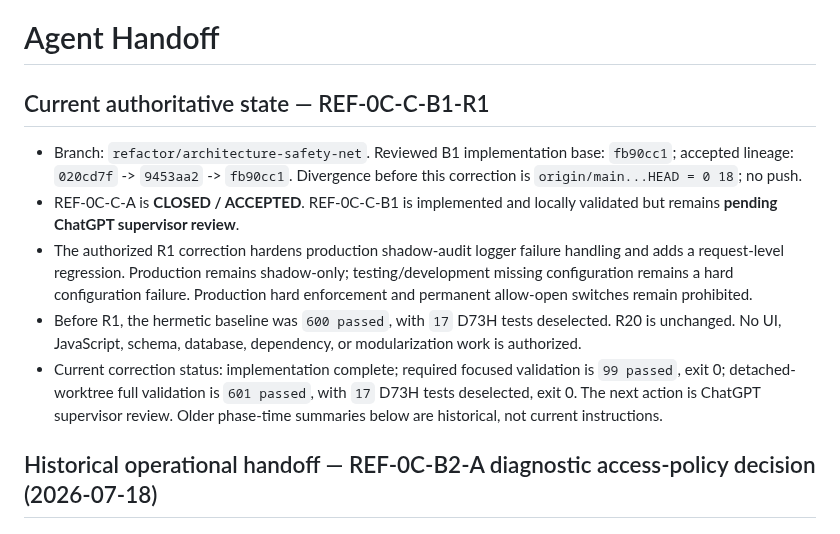
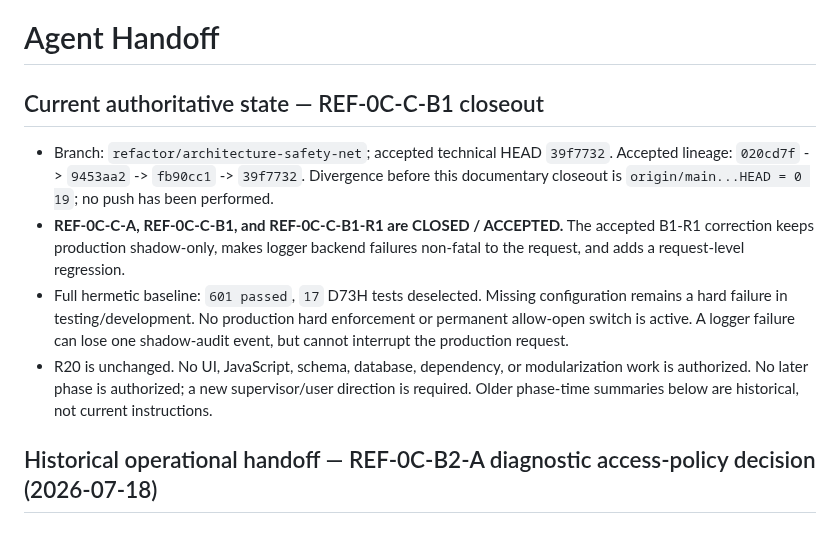
Before and after one commit to genesismazeto-sys/SGAA, a Markdown page: AGENT_HANDOFF.md, the part around the change. Drawn GitHub-style.

```diff
--- a/AGENT_HANDOFF.md
+++ b/AGENT_HANDOFF.md
@@ -1,24 +1,22 @@
 # Agent Handoff
 
-## Current authoritative state — REF-0C-C-B1-R1
+## Current authoritative state — REF-0C-C-B1 closeout
 
-- Branch: `refactor/architecture-safety-net`. Reviewed B1 implementation base:
-  `fb90cc1`; accepted lineage: `020cd7f` -> `9453aa2` -> `fb90cc1`.
-  Divergence before this correction is `origin/main...HEAD = 0 18`; no push.
-- REF-0C-C-A is **CLOSED / ACCEPTED**. REF-0C-C-B1 is implemented and locally
-  validated but remains **pending ChatGPT supervisor review**.
-- The authorized R1 correction hardens production shadow-audit logger failure
-  handling and adds a request-level regression. Production remains shadow-only;
-  testing/development missing configuration remains a hard configuration failure.
-  Production hard enforcement and permanent allow-open switches remain prohibited.
-- Before R1, the hermetic baseline was `600 passed`, with `17` D73H tests
-  deselected. R20 is unchanged. No UI, JavaScript, schema, database, dependency,
-  or modularization work is authorized.
-- Current correction status: implementation complete; required focused validation
-  is `99 passed`, exit 0; detached-worktree full validation is `601 passed`, with
-  `17` D73H tests deselected, exit 0. The next action is ChatGPT supervisor
-  review. Older
-  phase-time summaries below are historical, not current instructions.
+- Branch: `refactor/architecture-safety-net`; accepted technical HEAD `39f7732`.
+  Accepted lineage: `020cd7f` -> `9453aa2` -> `fb90cc1` -> `39f7732`.
+  Divergence before this documentary closeout is `origin/main...HEAD = 0 19`; no
+  push has been performed.
+- **REF-0C-C-A, REF-0C-C-B1, and REF-0C-C-B1-R1 are CLOSED / ACCEPTED.** The
+  accepted B1-R1 correction keeps production shadow-only, makes logger backend
+  failures non-fatal to the request, and adds a request-level regression.
+- Full hermetic baseline: `601 passed`, `17` D73H tests deselected. Missing
+  configuration remains a hard failure in testing/development. No production hard
+  enforcement or permanent allow-open switch is active. A logger failure can lose
+  one shadow-audit event, but cannot interrupt the production request.
+- R20 is unchanged. No UI, JavaScript, schema, database, dependency, or
+  modularization work is authorized. No later phase is authorized; a new
+  supervisor/user direction is required. Older phase-time summaries below are
+  historical, not current instructions.
 
 ## Historical operational handoff — REF-0C-B2-A diagnostic access-policy decision (2026-07-18)
 
```
Also changed, not shown: PROJECT_STATE.md (+17 -15 lines), docs/refactor/REF_0C_C_B1_FAIL_CLOSED_SHADOW_GATE_IMPLEMENTATION.md (+17 -2 lines).
